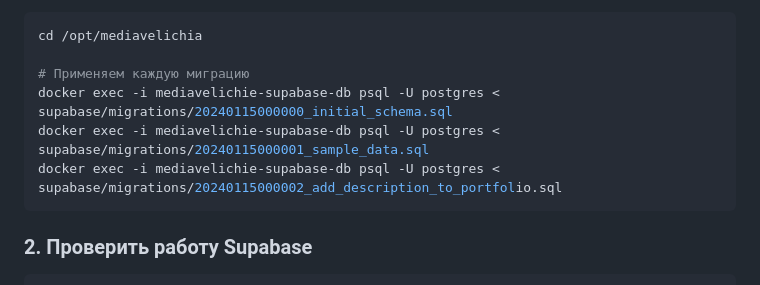
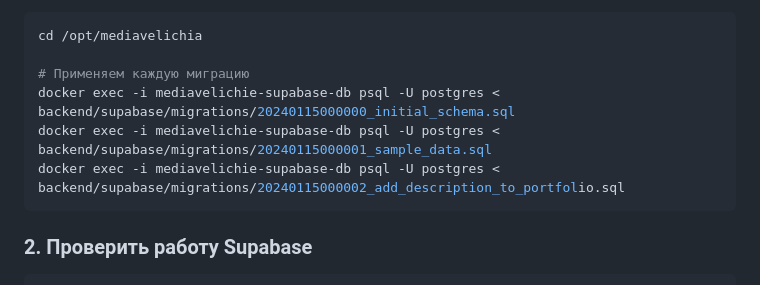
Before and after one commit to moskvolod3-beep/Mediavelichie, a Markdown page: NEXT_STEPS.md, the part around the change. GitHub-like rendering.

Commit message:
Fix migrations path in documentation

````diff
--- a/NEXT_STEPS.md
+++ b/NEXT_STEPS.md
@@ -26,9 +26,9 @@ chmod +x apply-migrations.sh
 cd /opt/mediavelichia
 
 # Применяем каждую миграцию
-docker exec -i mediavelichie-supabase-db psql -U postgres < supabase/migrations/20240115000000_initial_schema.sql
-docker exec -i mediavelichie-supabase-db psql -U postgres < supabase/migrations/20240115000001_sample_data.sql
-docker exec -i mediavelichie-supabase-db psql -U postgres < supabase/migrations/20240115000002_add_description_to_portfolio.sql
+docker exec -i mediavelichie-supabase-db psql -U postgres < backend/supabase/migrations/20240115000000_initial_schema.sql
+docker exec -i mediavelichie-supabase-db psql -U postgres < backend/supabase/migrations/20240115000001_sample_data.sql
+docker exec -i mediavelichie-supabase-db psql -U postgres < backend/supabase/migrations/20240115000002_add_description_to_portfolio.sql
 ```
 
 ### 2. Проверить работу Supabase
````
